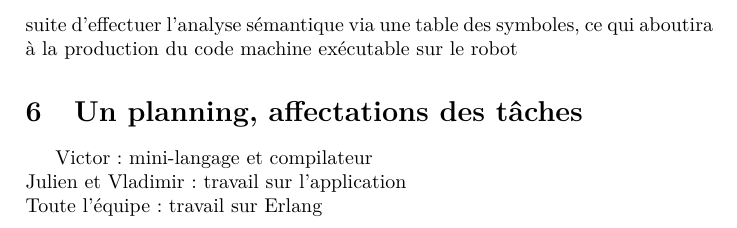
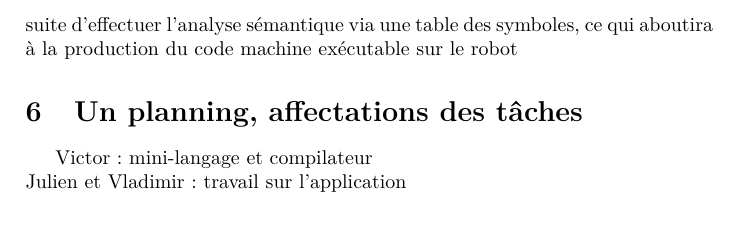
Before and after one commit to alistarle/projet-TER-M1-1, a LaTeX document (rapport/rapport.tex): part of page 14 of 15, cut so that both start at the same text. Compiled offline with pdfLaTeX.

Commit message:
Fix rapport

```diff
--- a/rapport/rapport.tex
+++ b/rapport/rapport.tex
@@ -283,7 +283,6 @@ Une fois cette grammaire définie, l’outil permet de créer un AST, qui permet
 
 Victor : mini-langage et compilateur\\
 Julien et Vladimir: travail sur l’application\\
-Toute l’équipe : travail sur Erlang\\
 
 \vfill\eject
 \bibliographystyle{plain}
```
Also changed, not shown: rapport/rapport.pdf, 2 other files.
